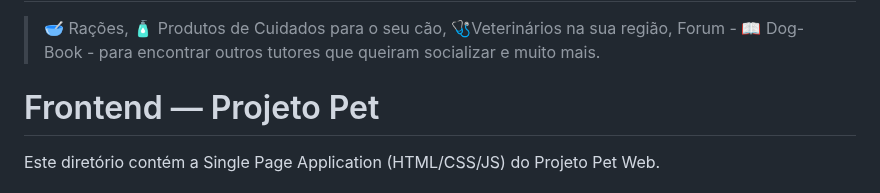
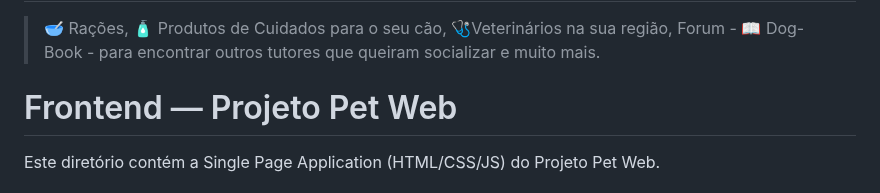
Before and after one commit to Elainecbr/pet-web-frontend, a Markdown page: README.md, the part around the change. GitHub-like rendering.

Commit message:
Update project name to 'Projeto Pet Web'

```diff
--- a/README.md
+++ b/README.md
@@ -8,7 +8,7 @@ Bem-vindo ao Pet Web! Este sistema permite que você cadastre suas informações
 # 🔮 Futuramente, poderá escolher as
 > <span style="color:  #9543f9;"> 🥣 Rações,</span> <span style="color:magenta;"> 🧴 Produtos de Cuidados para o seu cão</span>, <span style="color:#70CC87;"> 🩺Veterinários na sua região,</span> <span style="color:#8A4C57">Forum - 📖 Dog-Book - para encontrar outros tutores que queiram socializar</span> e muito mais.
 
-# Frontend — Projeto Pet
+# Frontend — Projeto Pet Web
 Este diretório contém a Single Page Application (HTML/CSS/JS) do Projeto Pet Web.
 
 # Explicando o projeto
```
